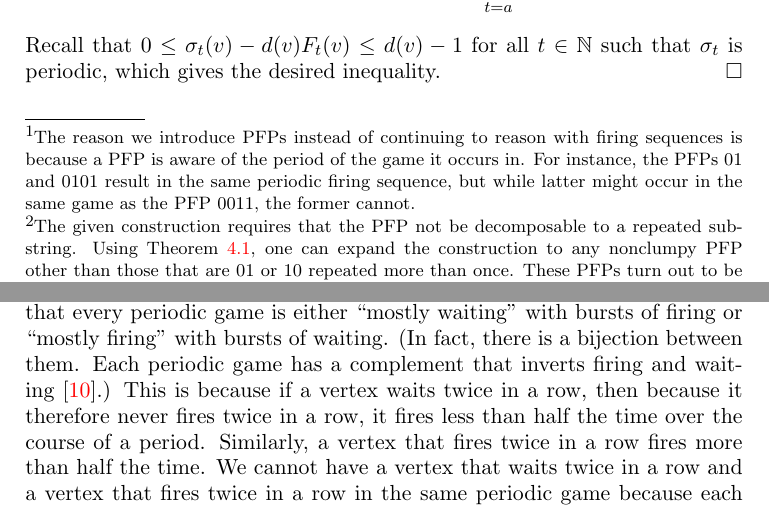
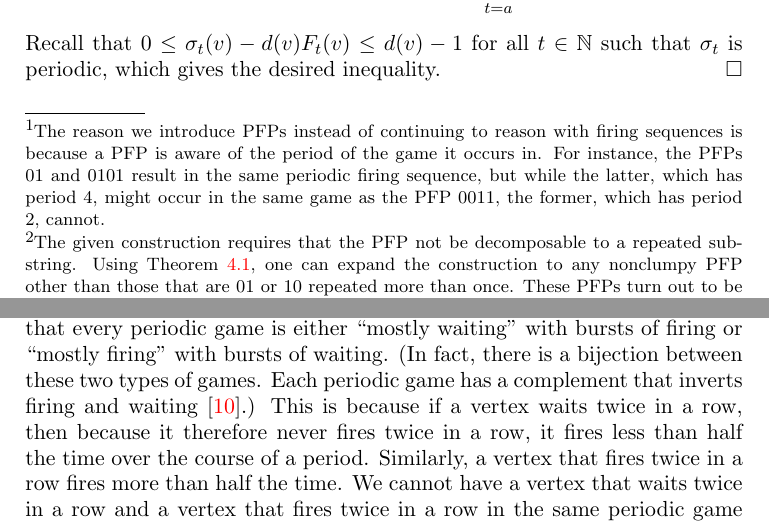
Before and after one commit to vizziv/free-lunch-theorem, a LaTeX paper (motorsAndImpossiblePCFG.tex, which reads corollaries.tex, nonclumpiness.tex): two parts of pages 11 and 13 of 17, joined at a grey line, cut so that both start at the same text. Compiled offline with pdfLaTeX.

Commit message:
Addresses some but not all FPSAC reviewer comments.

```diff
--- a/corollaries.tex
+++ b/corollaries.tex
@@ -3,13 +3,14 @@ It is a basic property of the parallel chip-firing game that every vertex fires
 the same number of times each period~\cite{jiang}. This means, roughly
 speaking, that every periodic game is either ``mostly waiting'' with bursts of
 firing or ``mostly firing'' with bursts of waiting. (In fact, there is a
-bijection between them. Each periodic game has a complement that inverts firing
-and waiting~\cite{jiang}.) This is because if a vertex waits twice in a row,
-then because it therefore never fires twice in a row, it fires less than half
-the time over the course of a period. Similarly, a vertex that fires twice in a
-row fires more than half the time. We cannot have a vertex that waits twice
-in a row and a vertex that fires twice in a row in the same periodic game
-because each vertex fires the same number of times each period.
+bijection between these two types of games. Each periodic game has a complement
+that inverts firing and waiting~\cite{jiang}.) This is because if a vertex
+waits twice in a row, then because it therefore never fires twice in a row, it
+fires less than half the time over the course of a period. Similarly, a vertex
+that fires twice in a row fires more than half the time. We cannot have a
+vertex that waits twice in a row and a vertex that fires twice in a row in the
+same periodic game because each vertex fires the same number of times each
+period.
 
 \begin{cor}
 Once a parallel chip-firing game reaches a periodic position, either no vertex
--- a/nonclumpiness.tex
+++ b/nonclumpiness.tex
@@ -101,9 +101,10 @@ where $t_0$ is the smallest natural number such that $\pos{t_0}$ is
 periodic\footnote{The reason we introduce PFPs instead of continuing to reason
   with firing sequences is because a PFP is aware of the period of the game it
   occurs in. For instance, the PFPs 01 and 0101 result in the same periodic
-  firing sequence, but while latter might occur in the same game as the PFP
-  0011, the former cannot.}. We write the PFP of $v$ as $\pfp{v}$. For
-simplicity, we assume here that $t_0 = 0$ and index PFPs modulo $\period$.
+  firing sequence, but while the latter, which has period 4, might occur in the
+  same game as the PFP 0011, the former, which has period 2, cannot.}. We write
+the PFP of $v$ as $\pfp{v}$. For simplicity, we assume here that $t_0 = 0$ and
+index PFPs modulo $\period$.
 
 Let $\pfps$ be the set of all PFPs occurring in $\s$. Call a PFP with both
 consecutive 0s and consecutive 1s \emph{clumpy}, and let $\cpfps$ be the set of
```
Also changed, not shown: discussion.tex (+5 -5 lines), motorsAndImpossiblePCFG.pdf, corollaries.tex (4 more changed lines), nonclumpiness.tex (6 more changed lines).
